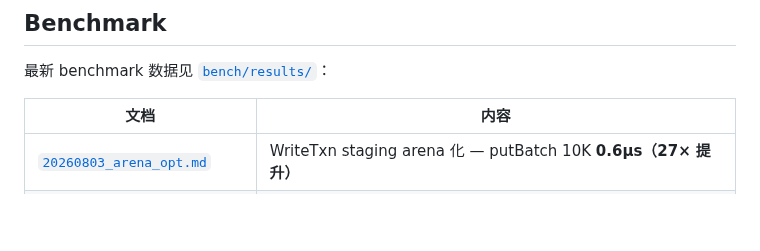
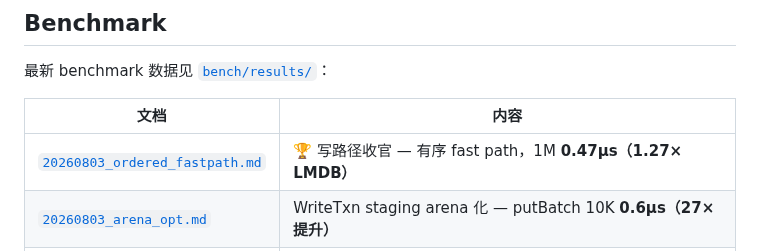
Before and after one commit to tt67wq/cube_db, a Markdown page: README.md, the part around the change. GitHub-like rendering; blank space fills up the shorter version.

```diff
--- a/README.md
+++ b/README.md
@@ -76,6 +76,7 @@ full API, and recipes see **[docs/usage.md](docs/usage.md)**.
 
 | 文档 | 内容 |
 |------|------|
+| [`20260803_ordered_fastpath.md`](bench/results/20260803_ordered_fastpath.md) | 🏆 写路径收官 — 有序 fast path，1M **0.47µs（1.27× LMDB）** |
 | [`20260803_arena_opt.md`](bench/results/20260803_arena_opt.md) | WriteTxn staging arena 化 — putBatch 10K **0.6µs（27× 提升）** |
 | [`20260730_shared_cow.md`](bench/results/20260730_shared_cow.md) | Shared COW path — putBatch 100B **619× 提速，超越 LMDB** |
 | [`20260730_read_crc_skip.md`](bench/results/20260730_read_crc_skip.md) | 读路径 CRC 跳过 — get 100B 13× 提速 |
```
Also changed, not shown: bench/results/20260803_ordered_fastpath.md (added, +122 -0 lines), benchcmp/COMPARISON.md (+32 -38 lines).
